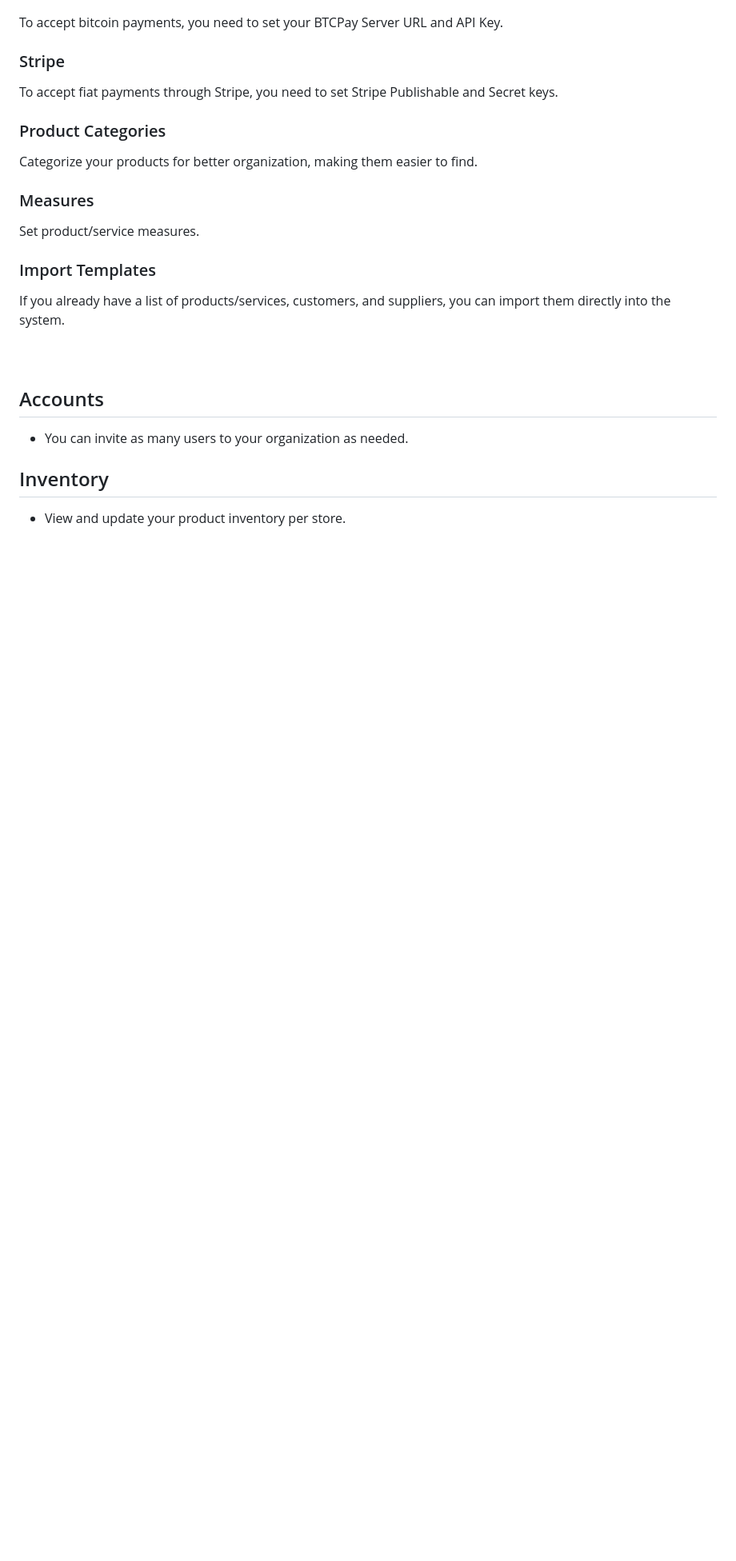
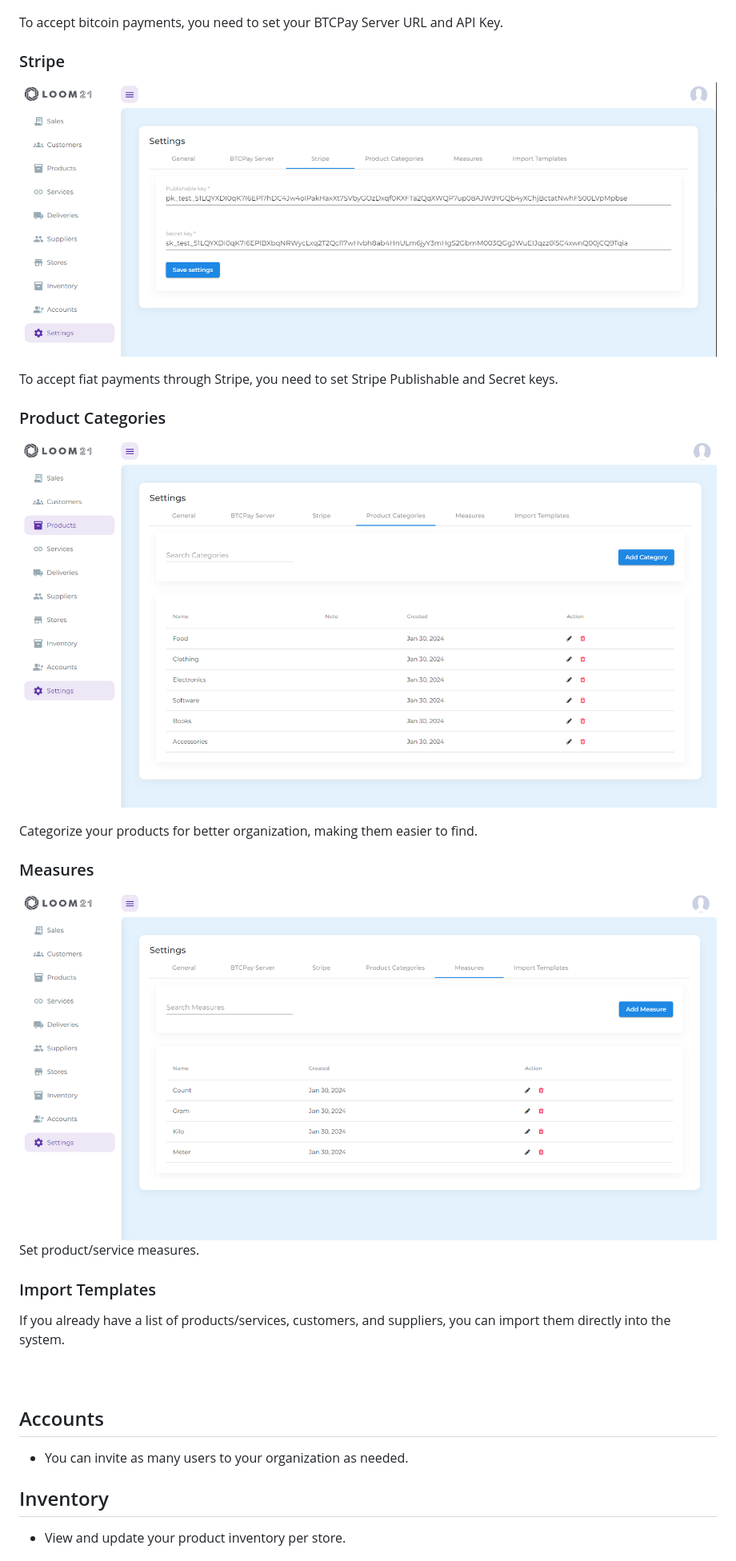
Before and after one commit to loom21/loom21doc, a Markdown page: README.md, the part around the change. Shown at 80% size. Rendered like a GitHub page; pictures changed too: images/measures-light.PNG (added), images/product-categories-light.PNG (added), images/stripe-light.PNG (added); blank space fills up the shorter version.

Commit message:
stripe, product categories and measures

```diff
--- a/README.md
+++ b/README.md
@@ -10,10 +10,15 @@
 
   To accept bitcoin payments, you need to set your BTCPay Server URL and API Key.
 ### Stripe
+![Stripe Setup](./images/stripe-light.PNG)
+
   To accept fiat payments through Stripe, you need to set Stripe Publishable and Secret keys.
 ### Product Categories
+![Product Categories Setup](./images/product-categories-light.PNG)
+
   Categorize your products for better organization, making them easier to find.
 ### Measures
+![Measures Setup](./images/measures-light.PNG)
   Set product/service measures.
 ### Import Templates
   If you already have a list of products/services, customers, and suppliers, you can import them directly into the system.
```
